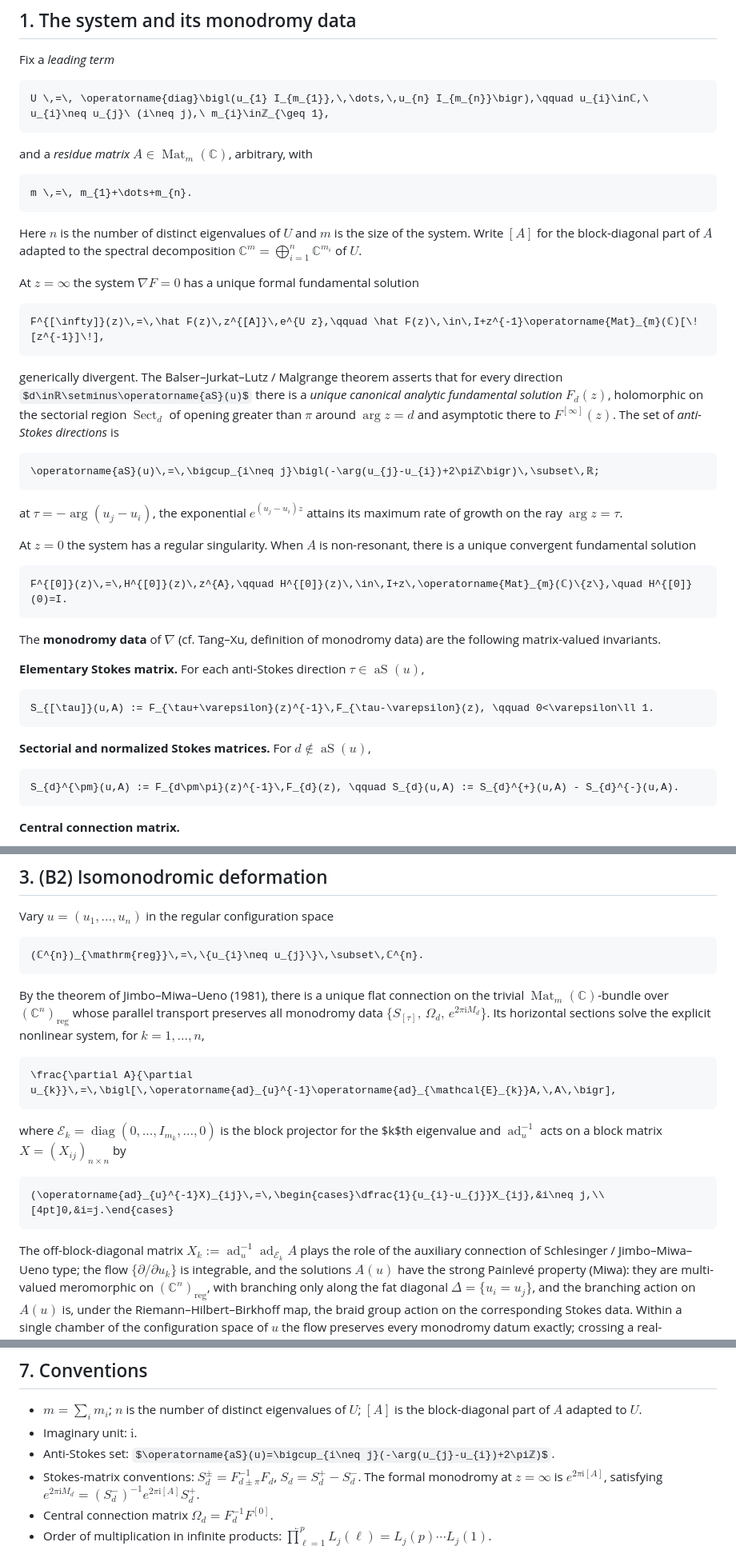
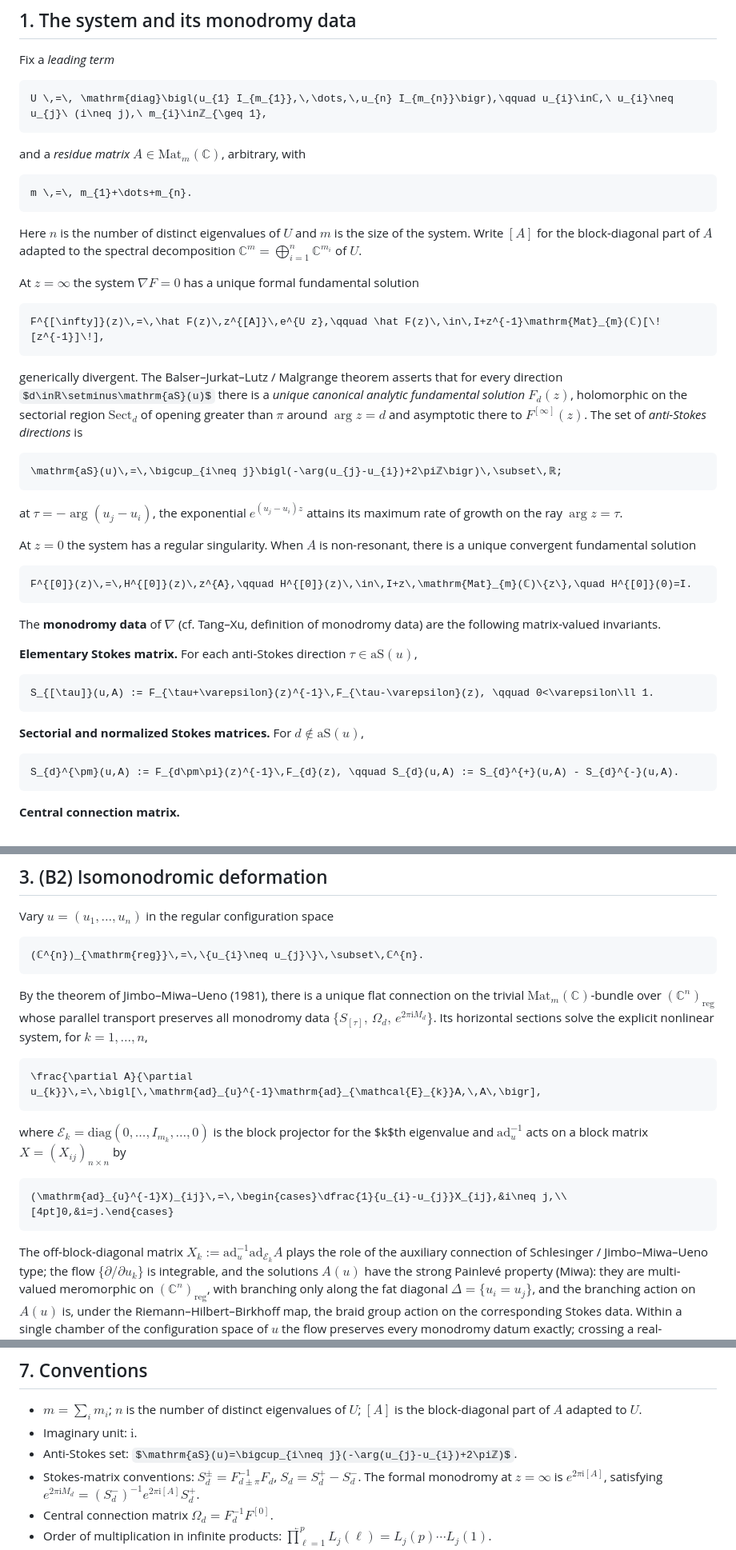
Before and after one commit to dtq1997/Stokes-Matrix, a Markdown page: README.md, 3 parts joined by grey strips. Shown at 80% size. Rendered like a GitHub page; some formulas as TeX source.

Commit message:
README: revert \operatorname back to \mathrm
GitHub's MathJax explicitly bans \operatorname with the error
"The following macros are not allowed: operatorname". This is
documented as a regression in github/markup#1688; the macro
appears to be in MathJax's Safe-mode disabled list on GitHub's
deployment.

Revert all 27 sites from \operatorname{X} back to \mathrm{X}.
The named operators (Mat, diag, aS, Sect, ad, Hom, Eigen, Spec)
will render in italic-roman rather than the proper upright-roman,
but at least they render rather than producing macro-rejection
errors throughout the page.

````diff
--- a/README.md
+++ b/README.md
@@ -51,10 +51,10 @@ Primary references:
 Fix a *leading term*
 
 ```math
-U \,=\, \operatorname{diag}\bigl(u_{1} I_{m_{1}},\,\dots,\,u_{n} I_{m_{n}}\bigr),\qquad u_{i}\inℂ,\ u_{i}\neq u_{j}\ (i\neq j),\ m_{i}\inℤ_{\geq 1},
+U \,=\, \mathrm{diag}\bigl(u_{1} I_{m_{1}},\,\dots,\,u_{n} I_{m_{n}}\bigr),\qquad u_{i}\inℂ,\ u_{i}\neq u_{j}\ (i\neq j),\ m_{i}\inℤ_{\geq 1},
 ```
 
-and a *residue matrix* $A\in\operatorname{Mat}_{m}(ℂ)$, arbitrary, with
+and a *residue matrix* $A\in\mathrm{Mat}_{m}(ℂ)$, arbitrary, with
 
 ```math
 m \,=\, m_{1}+\dots+m_{n}.
@@ -69,18 +69,18 @@ At $z=\infty$ the system $\nabla F=0$ has a unique formal fundamental
 solution
 
 ```math
-F^{[\infty]}(z)\,=\,\hat F(z)\,z^{[A]}\,e^{U z},\qquad \hat F(z)\,\in\,I+z^{-1}\operatorname{Mat}_{m}(ℂ)[\![z^{-1}]\!],
+F^{[\infty]}(z)\,=\,\hat F(z)\,z^{[A]}\,e^{U z},\qquad \hat F(z)\,\in\,I+z^{-1}\mathrm{Mat}_{m}(ℂ)[\![z^{-1}]\!],
 ```
 
 generically divergent. The Balser–Jurkat–Lutz / Malgrange theorem asserts
-that for every direction $d\inℝ\setminus\operatorname{aS}(u)$ there is a
+that for every direction $d\inℝ\setminus\mathrm{aS}(u)$ there is a
 *unique canonical analytic fundamental solution* $F_{d}(z)$, holomorphic on
-the sectorial region $\operatorname{Sect}_{d}$ of opening greater than $\pi$
+the sectorial region $\mathrm{Sect}_{d}$ of opening greater than $\pi$
 around $\arg z=d$ and asymptotic there to $F^{[\infty]}(z)$. The set of
 *anti-Stokes directions* is
 
 ```math
-\operatorname{aS}(u)\,=\,\bigcup_{i\neq j}\bigl(-\arg(u_{j}-u_{i})+2\piℤ\bigr)\,\subset\,ℝ;
+\mathrm{aS}(u)\,=\,\bigcup_{i\neq j}\bigl(-\arg(u_{j}-u_{i})+2\piℤ\bigr)\,\subset\,ℝ;
 ```
 
 at $\tau=-\arg(u_{j}-u_{i})$, the exponential $e^{(u_{j}-u_{i})z}$ attains
@@ -90,20 +90,20 @@ At $z=0$ the system has a regular singularity. When $A$ is non-resonant,
 there is a unique convergent fundamental solution
 
 ```math
-F^{[0]}(z)\,=\,H^{[0]}(z)\,z^{A},\qquad H^{[0]}(z)\,\in\,I+z\,\operatorname{Mat}_{m}(ℂ)\{z\},\quad H^{[0]}(0)=I.
+F^{[0]}(z)\,=\,H^{[0]}(z)\,z^{A},\qquad H^{[0]}(z)\,\in\,I+z\,\mathrm{Mat}_{m}(ℂ)\{z\},\quad H^{[0]}(0)=I.
 ```
 
 The **monodromy data** of $\nabla$ (cf. Tang–Xu, definition of monodromy
 data) are the following matrix-valued invariants.
 
 **Elementary Stokes matrix.** For each anti-Stokes direction
-$\tau\in\operatorname{aS}(u)$,
+$\tau\in\mathrm{aS}(u)$,
 
 ```math
 S_{[\tau]}(u,A) := F_{\tau+\varepsilon}(z)^{-1}\,F_{\tau-\varepsilon}(z), \qquad 0<\varepsilon\ll 1.
 ```
 
-**Sectorial and normalized Stokes matrices.** For $d\notin\operatorname{aS}(u)$,
+**Sectorial and normalized Stokes matrices.** For $d\notin\mathrm{aS}(u)$,
 
 ```math
 S_{d}^{\pm}(u,A) := F_{d\pm\pi}(z)^{-1}\,F_{d}(z), \qquad S_{d}(u,A) := S_{d}^{+}(u,A) - S_{d}^{-}(u,A).
@@ -182,24 +182,24 @@ Vary $u=(u_{1},\dots,u_{n})$ in the regular configuration space
 ```
 
 By the theorem of Jimbo–Miwa–Ueno (1981), there is a unique flat connection
-on the trivial $\operatorname{Mat}_{m}(ℂ)$-bundle over
+on the trivial $\mathrm{Mat}_{m}(ℂ)$-bundle over
 $(ℂ^{n})_{\mathrm{reg}}$ whose parallel transport preserves all
 monodromy data $\{S_{[\tau]},\,\Omega_{d},\,e^{2\pi\mathrm{i}M_{d}}\}$. Its
 horizontal sections solve the explicit nonlinear system, for $k=1,\dots,n$,
 
 ```math
-\frac{\partial A}{\partial u_{k}}\,=\,\bigl[\,\operatorname{ad}_{u}^{-1}\operatorname{ad}_{\mathcal{E}_{k}}A,\,A\,\bigr],
+\frac{\partial A}{\partial u_{k}}\,=\,\bigl[\,\mathrm{ad}_{u}^{-1}\mathrm{ad}_{\mathcal{E}_{k}}A,\,A\,\bigr],
 ```
 
-where $\mathcal{E}_{k}=\operatorname{diag}(0,\dots,I_{m_{k}},\dots,0)$ is the
-block projector for the $k$th eigenvalue and $\operatorname{ad}_{u}^{-1}$ acts on a block matrix
+where $\mathcal{E}_{k}=\mathrm{diag}(0,\dots,I_{m_{k}},\dots,0)$ is the
+block projector for the $k$th eigenvalue and $\mathrm{ad}_{u}^{-1}$ acts on a block matrix
 $X=(X_{ij})_{n\times n}$ by
 
 ```math
-(\operatorname{ad}_{u}^{-1}X)_{ij}\,=\,\begin{cases}\dfrac{1}{u_{i}-u_{j}}X_{ij},&i\neq j,\\[4pt]0,&i=j.\end{cases}
+(\mathrm{ad}_{u}^{-1}X)_{ij}\,=\,\begin{cases}\dfrac{1}{u_{i}-u_{j}}X_{ij},&i\neq j,\\[4pt]0,&i=j.\end{cases}
 ```
 
-The off-block-diagonal matrix $X_{k}:=\operatorname{ad}_{u}^{-1}\operatorname{ad}_{\mathcal{E}_{k}}A$
+The off-block-diagonal matrix $X_{k}:=\mathrm{ad}_{u}^{-1}\mathrm{ad}_{\mathcal{E}_{k}}A$
 plays the role of the auxiliary connection of Schlesinger / Jimbo–Miwa–Ueno
 type; the flow $\{\partial/\partial u_{k}\}$ is integrable, and the
 solutions $A(u)$ have the strong Painlevé property (Miwa): they are
@@ -415,7 +415,7 @@ representation-theoretic invariance of the Stokes entry.
 - $m=\sum_{i}m_{i}$; $n$ is the number of distinct eigenvalues of $U$;
   $[A]$ is the block-diagonal part of $A$ adapted to $U$.
 - Imaginary unit: $\mathrm{i}$.
-- Anti-Stokes set: $\operatorname{aS}(u)=\bigcup_{i\neq j}(-\arg(u_{j}-u_{i})+2\piℤ)$.
+- Anti-Stokes set: $\mathrm{aS}(u)=\bigcup_{i\neq j}(-\arg(u_{j}-u_{i})+2\piℤ)$.
 - Stokes-matrix conventions: $S_{d}^{\pm}=F_{d\pm\pi}^{-1}F_{d}$,
   $S_{d}=S_{d}^{+}-S_{d}^{-}$. The formal monodromy at $z=\infty$ is
   $e^{2\pi\mathrm{i}[A]}$, satisfying $e^{2\pi\mathrm{i}M_{d}}=(S_{d}^{-})^{-1}e^{2\pi\mathrm{i}[A]}S_{d}^{+}$.
````
Also changed, not shown: other parts of README.md (+8 -8 lines).
